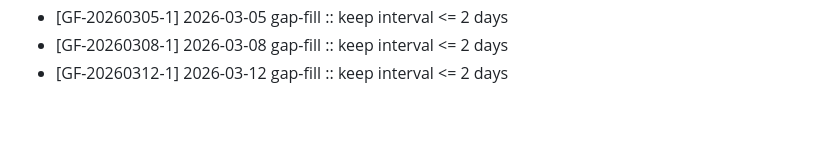
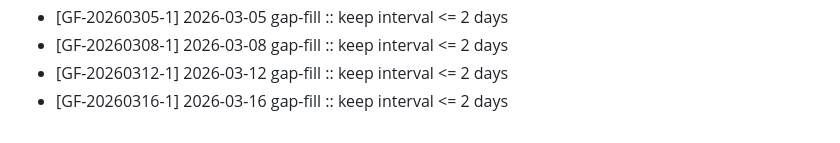
Before and after one commit to however-yir/however-microservices-lab, a Markdown page: project-management/2026Q1_ACTIVITY_LOG.md, the part around the change. GitHub-like rendering.

Commit message:
chore(activity): fill cadence gap [GF-20260316-1]

```diff
--- a/project-management/2026Q1_ACTIVITY_LOG.md
+++ b/project-management/2026Q1_ACTIVITY_LOG.md
@@ -47,3 +47,4 @@ This log materializes planned 2026Q1 commit cadence into concrete commits.
 - [GF-20260305-1] 2026-03-05 gap-fill :: keep interval <= 2 days
 - [GF-20260308-1] 2026-03-08 gap-fill :: keep interval <= 2 days
 - [GF-20260312-1] 2026-03-12 gap-fill :: keep interval <= 2 days
+- [GF-20260316-1] 2026-03-16 gap-fill :: keep interval <= 2 days
```
